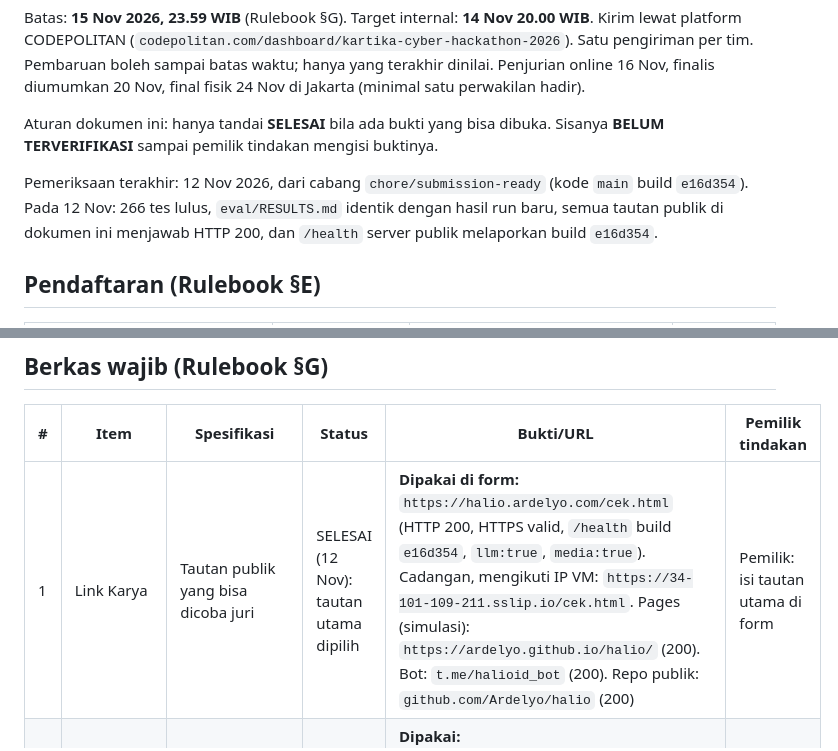
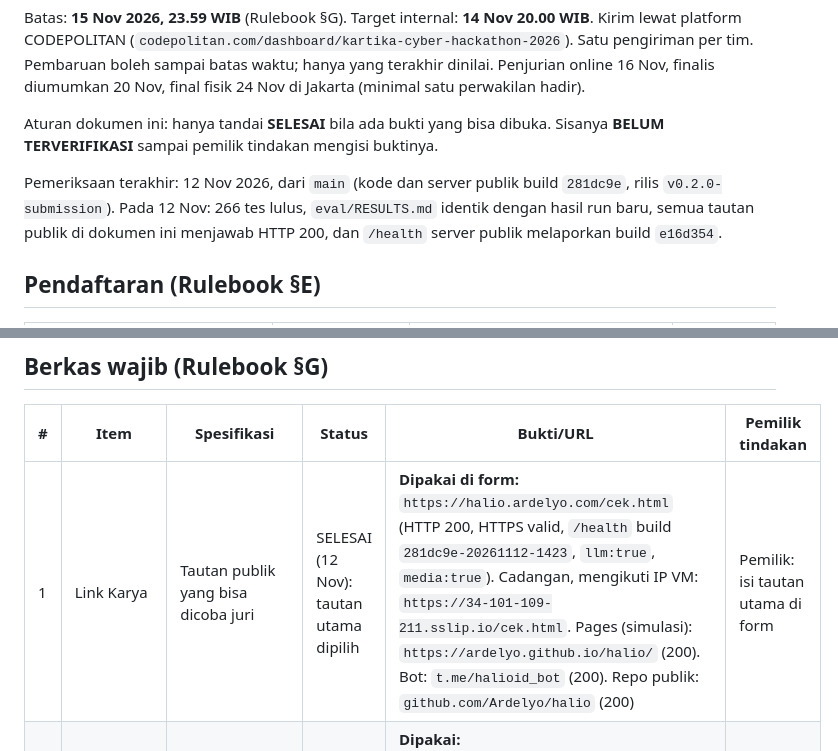
Before and after one commit to Ardelyo/halio, a Markdown page: docs/SUBMISSION_CHECKLIST.md, 2 parts joined by grey strips. Rendered like a GitHub page.

```diff
--- a/docs/SUBMISSION_CHECKLIST.md
+++ b/docs/SUBMISSION_CHECKLIST.md
@@ -6,7 +6,7 @@ Batas: **15 Nov 2026, 23.59 WIB** (Rulebook §G). Target internal: **14 Nov 20.0
 
 Aturan dokumen ini: hanya tandai **SELESAI** bila ada bukti yang bisa dibuka. Sisanya **BELUM TERVERIFIKASI** sampai pemilik tindakan mengisi buktinya.
 
-Pemeriksaan terakhir: 12 Nov 2026, dari cabang `chore/submission-ready` (kode `main` build `e16d354`). Pada 12 Nov: 266 tes lulus, `eval/RESULTS.md` identik dengan hasil run baru, semua tautan publik di dokumen ini menjawab HTTP 200, dan `/health` server publik melaporkan build `e16d354`.
+Pemeriksaan terakhir: 12 Nov 2026, dari `main` (kode dan server publik build `281dc9e`, rilis `v0.2.0-submission`). Pada 12 Nov: 266 tes lulus, `eval/RESULTS.md` identik dengan hasil run baru, semua tautan publik di dokumen ini menjawab HTTP 200, dan `/health` server publik melaporkan build `e16d354`.
 
 ## Pendaftaran (Rulebook §E)
 
@@ -23,7 +23,7 @@ Pemeriksaan terakhir: 12 Nov 2026, dari cabang `chore/submission-ready` (kode `m
 
 | # | Item | Spesifikasi | Status | Bukti/URL | Pemilik tindakan |
 |---|---|---|---|---|---|
-| 1 | Link Karya | Tautan publik yang bisa dicoba juri | SELESAI (12 Nov): tautan utama dipilih | **Dipakai di form:** `https://halio.ardelyo.com/cek.html` (HTTP 200, HTTPS valid, `/health` build `e16d354`, `llm:true`, `media:true`). Cadangan, mengikuti IP VM: `https://34-101-109-211.sslip.io/cek.html`. Pages (simulasi): `https://ardelyo.github.io/halio/` (200). Bot: `t.me/halioid_bot` (200). Repo publik: `github.com/Ardelyo/halio` (200) | Pemilik: isi tautan utama di form |
+| 1 | Link Karya | Tautan publik yang bisa dicoba juri | SELESAI (12 Nov): tautan utama dipilih | **Dipakai di form:** `https://halio.ardelyo.com/cek.html` (HTTP 200, HTTPS valid, `/health` build `281dc9e-20261112-1423`, `llm:true`, `media:true`). Cadangan, mengikuti IP VM: `https://34-101-109-211.sslip.io/cek.html`. Pages (simulasi): `https://ardelyo.github.io/halio/` (200). Bot: `t.me/halioid_bot` (200). Repo publik: `github.com/Ardelyo/halio` (200) | Pemilik: isi tautan utama di form |
 | 2 | Thumbnail | 1200×630 px, JPG/PNG/WebP, ≤ 500 KB | SELESAI (resmi: kolase, 12 Nov) | **Dipakai:** `docs/submission/thumbnail_kolase.jpg`, 1200×630, JPEG, 181 KB (foto Nenek dan cucu, sama dengan gambar di README). Cadangan: `docs/submission/thumbnail.jpg`, 1200×630, JPEG, 183 KB | Pemilik: unggah |
 | 3 | Screenshot | Maks. 5 | SELESAI (berkas ada, 12 Nov) | `docs/submission/screenshot_01.png` sampai `screenshot_05.png` (1920×1080, dari rekaman layar build `e16d354`): 1) tempel pesan, 2) jawaban bersumber, 3) suara, trik, dan kartu, 4) "tidak mau menebak", 5) Radar (angka simulasi, disebut di gambar) | Pemilik: tinjau, unggah |
 | 4 | Video | ≤ 10 menit, YouTube | SELESAI (12 Nov) | [youtu.be/s2EMpZI2r4g](https://youtu.be/s2EMpZI2r4g): publik (bukan unlisted), durasi 5:01, tayang 12 Nov 2026 | Pemilik: tonton ulang (lihat baris verifikasi akhir) |
```
Also changed, not shown: docs/DEPLOY_UPDATE.md (+6 -0 lines), docs/submission/UNTUK_JURI.md (+1 -1 lines).
